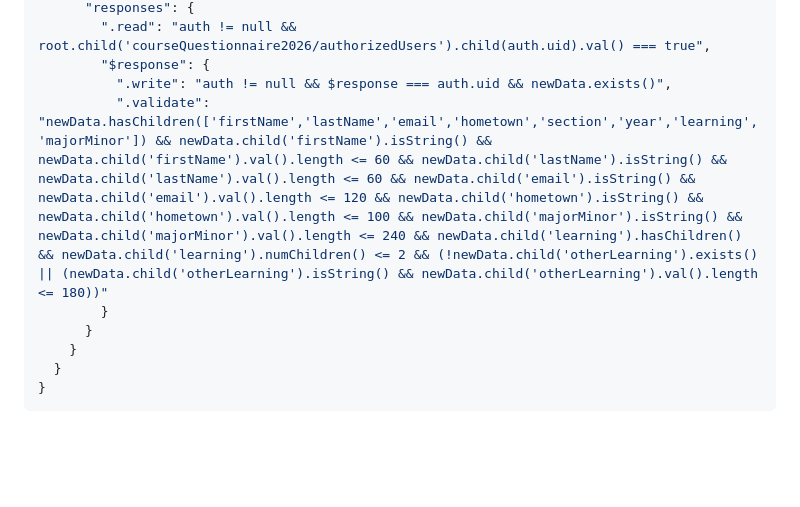
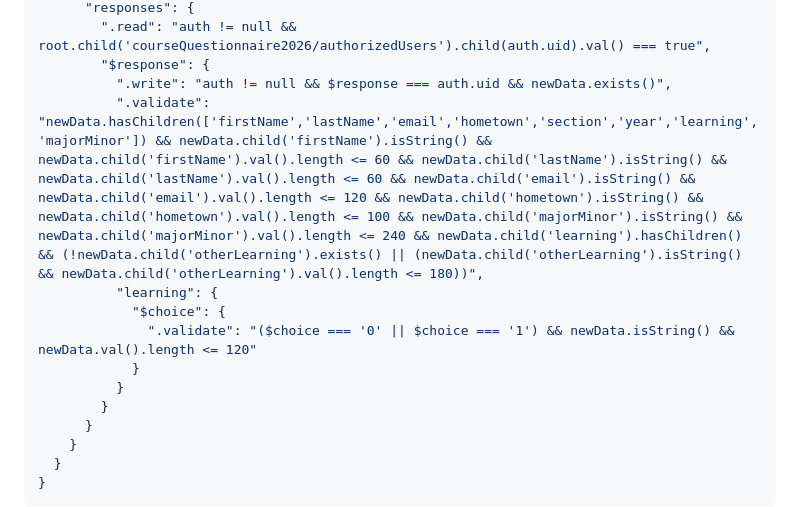
Before and after one commit to jonathancolmer/class-questionnaire, a Markdown page: README.md, the part around the change. Drawn GitHub-style; blank space fills up the shorter version.

Commit message:
Fix learning choice database validation

```diff
--- a/README.md
+++ b/README.md
@@ -58,7 +58,12 @@ Suggested rules:
         ".read": "auth != null && root.child('courseQuestionnaire2026/authorizedUsers').child(auth.uid).val() === true",
         "$response": {
           ".write": "auth != null && $response === auth.uid && newData.exists()",
-          ".validate": "newData.hasChildren(['firstName','lastName','email','hometown','section','year','learning','majorMinor']) && newData.child('firstName').isString() && newData.child('firstName').val().length <= 60 && newData.child('lastName').isString() && newData.child('lastName').val().length <= 60 && newData.child('email').isString() && newData.child('email').val().length <= 120 && newData.child('hometown').isString() && newData.child('hometown').val().length <= 100 && newData.child('majorMinor').isString() && newData.child('majorMinor').val().length <= 240 && newData.child('learning').hasChildren() && newData.child('learning').numChildren() <= 2 && (!newData.child('otherLearning').exists() || (newData.child('otherLearning').isString() && newData.child('otherLearning').val().length <= 180))"
+          ".validate": "newData.hasChildren(['firstName','lastName','email','hometown','section','year','learning','majorMinor']) && newData.child('firstName').isString() && newData.child('firstName').val().length <= 60 && newData.child('lastName').isString() && newData.child('lastName').val().length <= 60 && newData.child('email').isString() && newData.child('email').val().length <= 120 && newData.child('hometown').isString() && newData.child('hometown').val().length <= 100 && newData.child('majorMinor').isString() && newData.child('majorMinor').val().length <= 240 && newData.child('learning').hasChildren() && (!newData.child('otherLearning').exists() || (newData.child('otherLearning').isString() && newData.child('otherLearning').val().length <= 180))",
+          "learning": {
+            "$choice": {
+              ".validate": "($choice === '0' || $choice === '1') && newData.isString() && newData.val().length <= 120"
+            }
+          }
         }
       }
     }
```
